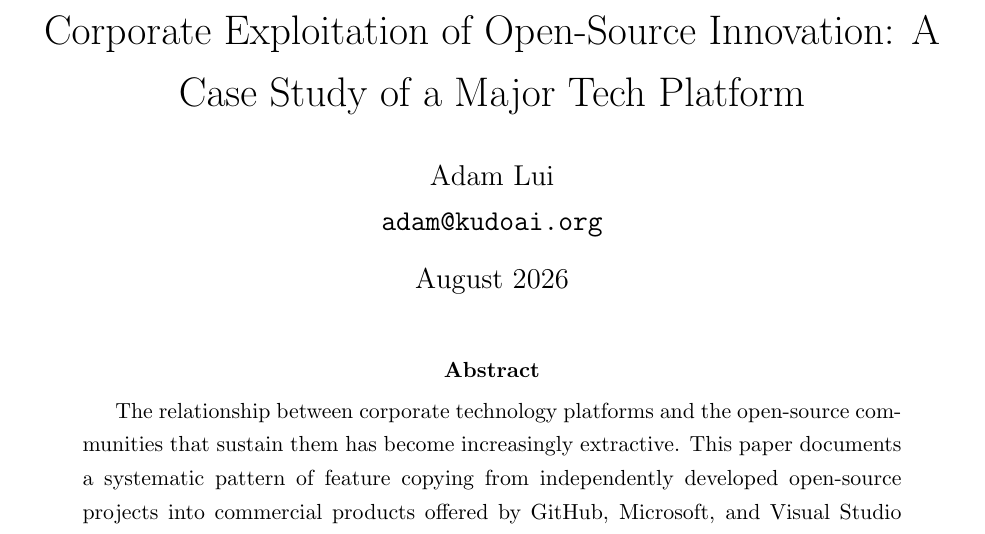
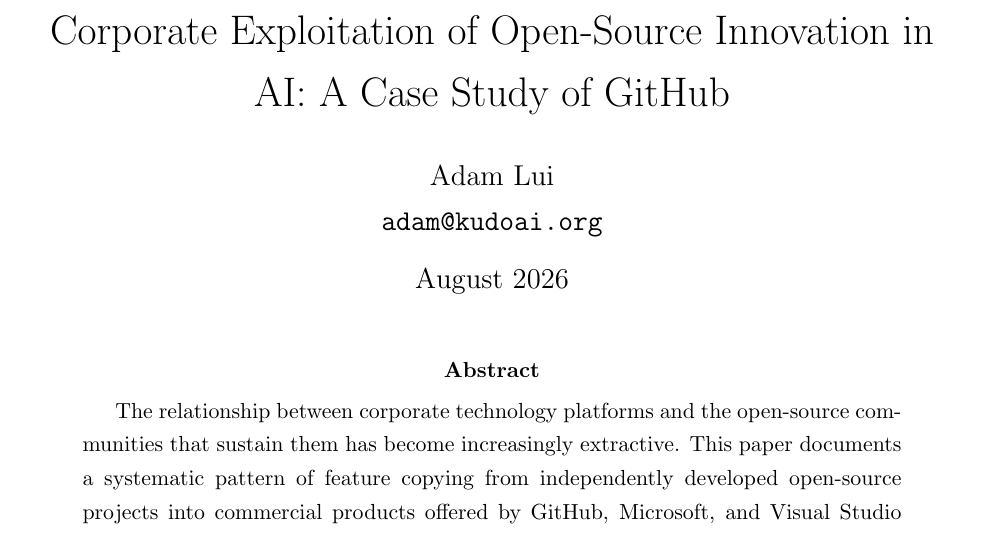
Before and after one commit to KudoAI/papers, a LaTeX paper (corporate-greed/main.tex): part of page 1 of 10, cut so that both start at the same text. Compiled offline with pdfLaTeX.

Commit message:
Renamed paper (KudoAI/papers#2)

```diff
--- a/corporate-greed/main.tex
+++ b/corporate-greed/main.tex
@@ -8,7 +8,7 @@
 \onehalfspacing
 \hypersetup{colorlinks=true, linkcolor=blue, urlcolor=blue, citecolor=blue}
 
-\title{Corporate Exploitation of Open-Source Innovation: A Case Study of a Major Tech Platform}
+\title{Corporate Exploitation of Open-Source Innovation in AI: A Case Study of GitHub}
 \author{Adam Lui \\ \texttt{adam@kudoai.org}}
 \date{August 2026}
 
@@ -16,7 +16,7 @@
 \maketitle
 
 \begin{abstract}
-The relationship between corporate technology platforms and the open-source communities that sustain them has become increasingly extractive. This paper documents a systematic pattern of feature copying from independently developed open-source projects into commercial products offered by GitHub, Microsoft, and Visual Studio Code. Through a longitudinal case study spanning June--July 2026, we catalog 40+ instances where product decisions, feature implementations, and user-interface improvements in these platforms appear to have been directly inspired by -- or copied from -- public repositories maintained by a single open-source developer. We argue that this pattern represents a form of institutionalized idea theft that undermines the sustainability of open-source innovation and raises serious ethical and legal questions about the corporate stewardship of platforms that depend on free community labor. We conclude with recommendations for policy reforms, including mandatory attribution, reciprocity mechanisms, and independent oversight of corporate open-source engagement.
+The relationship between corporate technology platforms and the open-source communities that sustain them has become increasingly extractive. This paper documents a systematic pattern of feature copying from independently developed open-source projects into commercial products offered by GitHub, Microsoft, and Visual Studio Code. Through a longitudinal case study spanning June--July 2026, we catalog 40+ instances where product decisions, feature implementations, and user-interface improvements in these platforms appear to have been directly inspired by -- or copied from -- public repositories maintained by a single open-source developer. We argue that this pattern represents a form of institutionalized idea theft that undermines the sustainability of open-source innovation in AI and raises serious ethical and legal questions about the corporate stewardship of platforms that depend on free community labor. We conclude with recommendations for policy reforms, including mandatory attribution, reciprocity mechanisms, and independent oversight of corporate open-source engagement.
 \end{abstract}
 
 \section{Introduction}
```
Also changed, not shown: corporate-greed/lui-corporate-exploitation-of-open-source-innovation-in-ai.pdf (added), corporate-greed/lui-corporate-exploitation-of-open-source-innovation.pdf (deleted).
